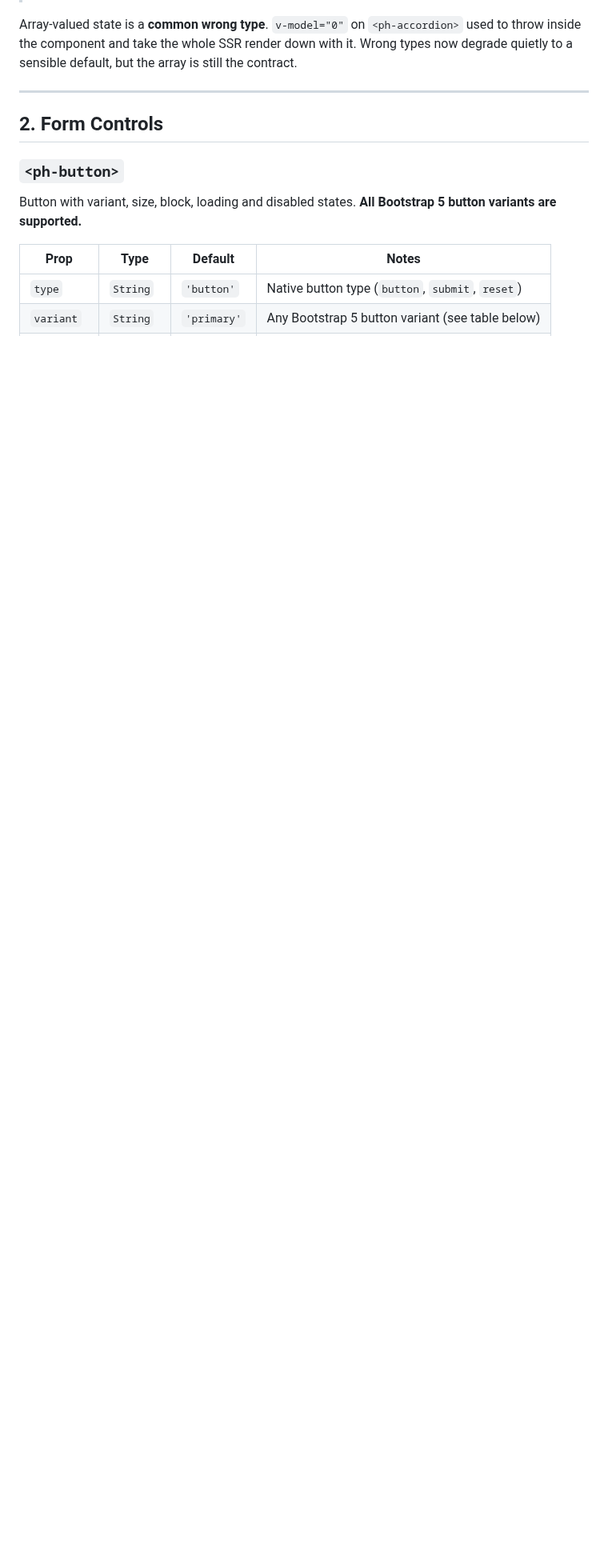
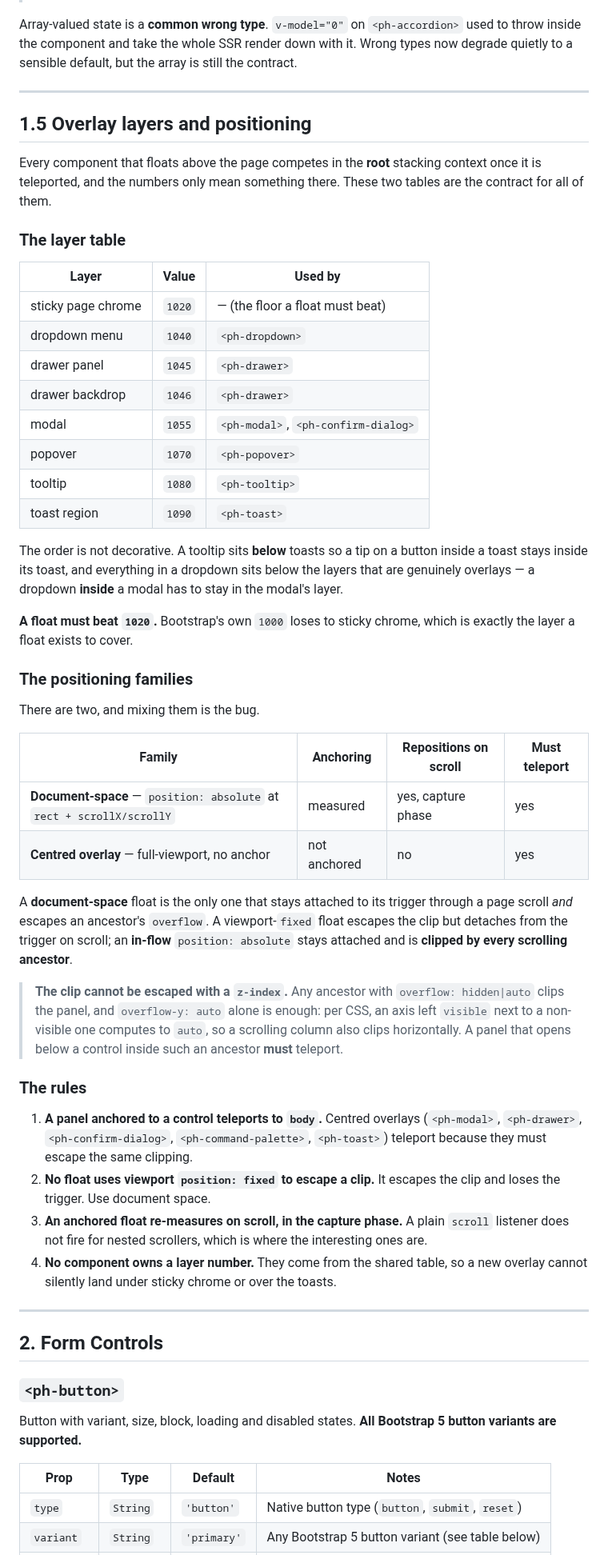
Before and after one commit to MakariosVar/phue, a Markdown page: docs/PhUI_Components.md, the part around one of its changes. Shown at 80% size. Rendered like a GitHub page; blank space fills up the shorter version.

Commit message:
Add documentation for overlay layers and positioning rules

```diff
--- a/docs/PhUI_Components.md
+++ b/docs/PhUI_Components.md
@@ -180,6 +180,68 @@ Array-valued state is a **common wrong type**. `v-model="0"` on `<ph-accordion>`
 used to throw inside the component and take the whole SSR render down with it.
 Wrong types now degrade quietly to a sensible default, but the array is still the
 contract.
+
+---
+
+## 1.5 Overlay layers and positioning
+
+Every component that floats above the page competes in the **root** stacking
+context once it is teleported, and the numbers only mean something there. These
+two tables are the contract for all of them.
+
+### The layer table
+
+| Layer | Value | Used by |
+|---|---|---|
+| sticky page chrome | `1020` | — (the floor a float must beat) |
+| dropdown menu | `1040` | `<ph-dropdown>` |
+| drawer panel | `1045` | `<ph-drawer>` |
+| drawer backdrop | `1046` | `<ph-drawer>` |
+| modal | `1055` | `<ph-modal>`, `<ph-confirm-dialog>` |
+| popover | `1070` | `<ph-popover>` |
+| tooltip | `1080` | `<ph-tooltip>` |
+| toast region | `1090` | `<ph-toast>` |
+
+The order is not decorative. A tooltip sits **below** toasts so a tip on a button
+inside a toast stays inside its toast, and everything in a dropdown sits below the
+layers that are genuinely overlays — a dropdown **inside** a modal has to stay in
+the modal's layer.
+
+**A float must beat `1020`.** Bootstrap's own `1000` loses to sticky chrome, which
+is exactly the layer a float exists to cover.
+
+### The positioning families
+
+There are two, and mixing them is the bug.
+
+| Family | Anchoring | Repositions on scroll | Must teleport |
+|---|---|---|---|
+| **Document-space** — `position: absolute` at `rect + scrollX/scrollY` | measured | yes, capture phase | yes |
+| **Centred overlay** — full-viewport, no anchor | not anchored | no | yes |
+
+A **document-space** float is the only one that stays attached to its trigger
+through a page scroll *and* escapes an ancestor's `overflow`. A viewport-`fixed`
+float escapes the clip but detaches from the trigger on scroll; an **in-flow**
+`position: absolute` stays attached and is **clipped by every scrolling ancestor**.
+
+> **The clip cannot be escaped with a `z-index`.** Any ancestor with
+> `overflow: hidden|auto` clips the panel, and `overflow-y: auto` alone is enough:
+> per CSS, an axis left `visible` next to a non-visible one computes to `auto`, so
+> a scrolling column also clips horizontally. A panel that opens below a control
+> inside such an ancestor **must** teleport.
+
+### The rules
+
+1. **A panel anchored to a control teleports to `body`.** Centred overlays
+   (`<ph-modal>`, `<ph-drawer>`, `<ph-confirm-dialog>`, `<ph-command-palette>`,
+   `<ph-toast>`) teleport because they must escape the same clipping.
+2. **No float uses viewport `position: fixed` to escape a clip.** It escapes the
+   clip and loses the trigger. Use document space.
+3. **An anchored float re-measures on scroll, in the capture phase.** A plain
+   `scroll` listener does not fire for nested scrollers, which is where the
+   interesting ones are.
+4. **No component owns a layer number.** They come from the shared table, so a new
+   overlay cannot silently land under sticky chrome or over the toasts.
 
 ---
 
```
Also changed, not shown: other parts of docs/PhUI_Components.md (+2 -1 lines).
